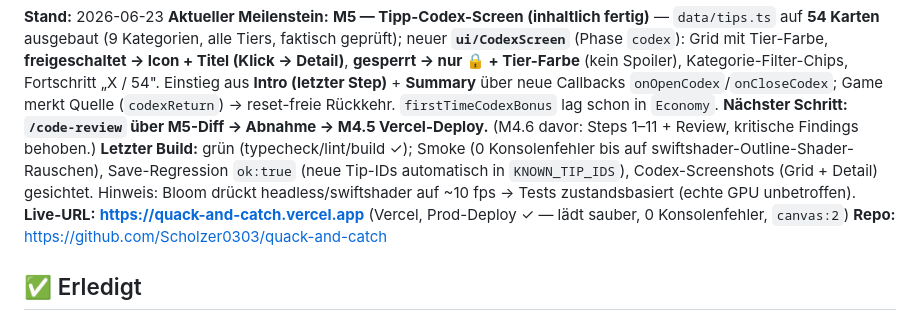
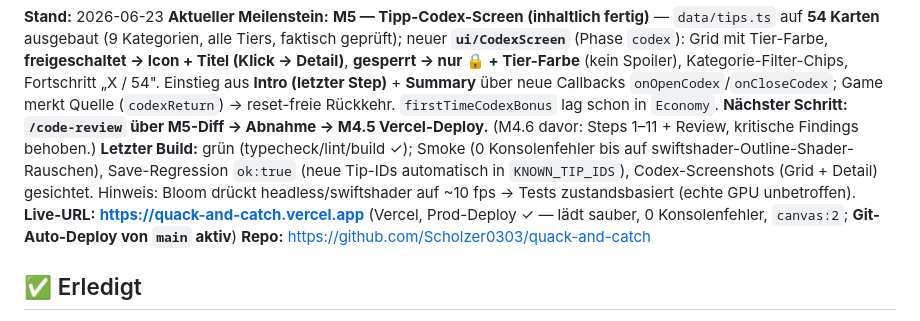
Before and after one commit to Scholzer0303/quack-and-catch, a Markdown page: docs/STATUS.md, the part around the change. GitHub-like rendering.

```diff
--- a/docs/STATUS.md
+++ b/docs/STATUS.md
@@ -5,7 +5,7 @@
 **Stand:** 2026-06-23
 **Aktueller Meilenstein:** **M5 — Tipp-Codex-Screen (inhaltlich fertig)** — `data/tips.ts` auf **54 Karten** ausgebaut (9 Kategorien, alle Tiers, faktisch geprüft); neuer **`ui/CodexScreen`** (Phase `codex`): Grid mit Tier-Farbe, **freigeschaltet → Icon + Titel (Klick → Detail)**, **gesperrt → nur 🔒 + Tier-Farbe** (kein Spoiler), Kategorie-Filter-Chips, Fortschritt „X / 54". Einstieg aus **Intro (letzter Step)** + **Summary** über neue Callbacks `onOpenCodex`/`onCloseCodex`; Game merkt Quelle (`codexReturn`) → reset-freie Rückkehr. `firstTimeCodexBonus` lag schon in `Economy`. **Nächster Schritt: `/code-review` über M5-Diff → Abnahme → M4.5 Vercel-Deploy.** (M4.6 davor: Steps 1–11 + Review, kritische Findings behoben.)
 **Letzter Build:** grün (typecheck/lint/build ✓); Smoke (0 Konsolenfehler bis auf swiftshader-Outline-Shader-Rauschen), Save-Regression `ok:true` (neue Tip-IDs automatisch in `KNOWN_TIP_IDS`), Codex-Screenshots (Grid + Detail) gesichtet. Hinweis: Bloom drückt headless/swiftshader auf ~10 fps → Tests zustandsbasiert (echte GPU unbetroffen).
-**Live-URL:** **https://quack-and-catch.vercel.app** (Vercel, Prod-Deploy ✓ — lädt sauber, 0 Konsolenfehler, `canvas:2`)
+**Live-URL:** **https://quack-and-catch.vercel.app** (Vercel, Prod-Deploy ✓ — lädt sauber, 0 Konsolenfehler, `canvas:2`; **Git-Auto-Deploy von `main` aktiv**)
 **Repo:** https://github.com/Scholzer0303/quack-and-catch
 
 ## ✅ Erledigt
```
Also changed, not shown: docs/BACKLOG.md (+1 -1 lines).
